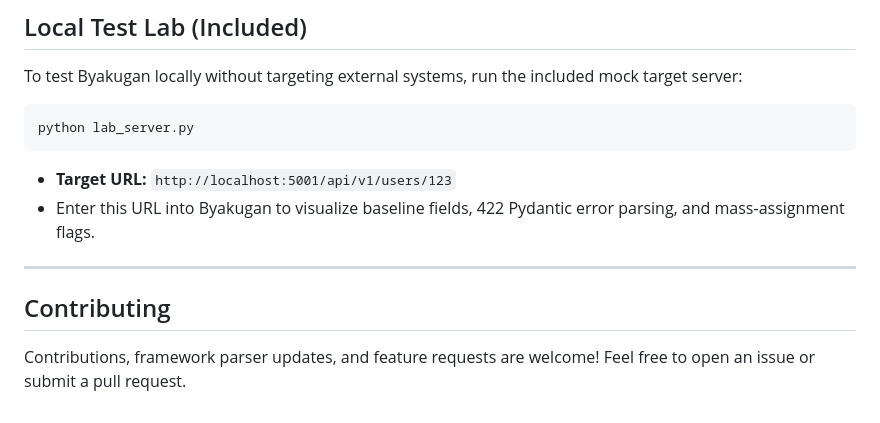
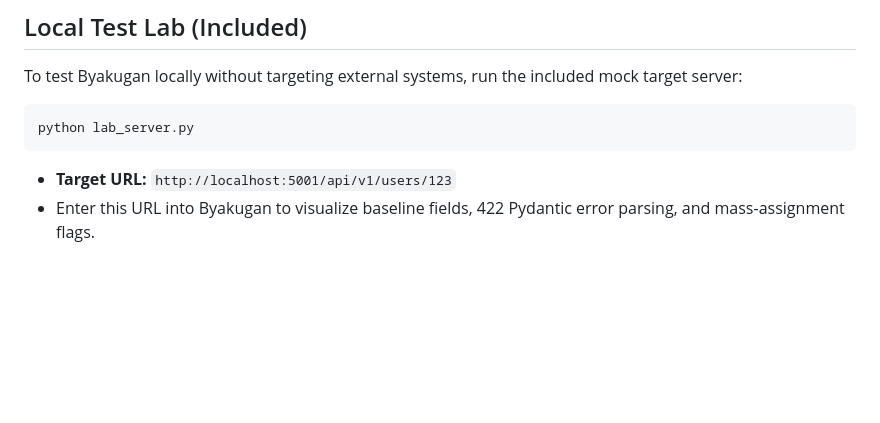
Before and after one commit to thorfinn-vs/byakugan, a Markdown page: README.md, the part around the change. GitHub-like rendering; blank space fills up the shorter version.

Commit message:
Remove Contributing section from README
Removed the Contributing section from the README.

````diff
--- a/README.md
+++ b/README.md
@@ -92,10 +92,3 @@ python lab_server.py
 ```
 - **Target URL:** `http://localhost:5001/api/v1/users/123`
 - Enter this URL into Byakugan to visualize baseline fields, 422 Pydantic error parsing, and mass-assignment flags.
-
----
-
-
-##  Contributing
-
-Contributions, framework parser updates, and feature requests are welcome! Feel free to open an issue or submit a pull request.
````
